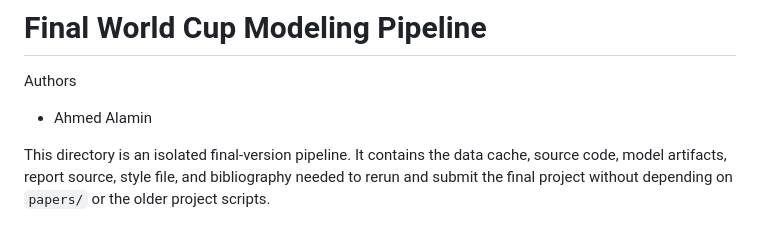
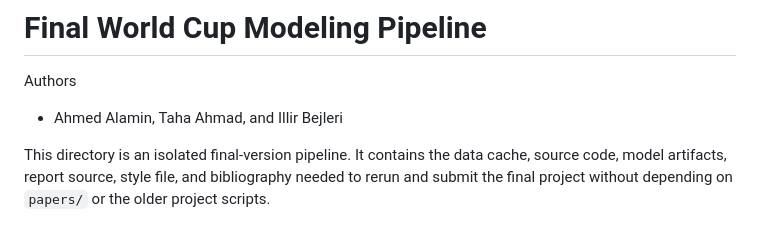
Before and after one commit to ilirbejleri/world-cup-ml-final, a Markdown page: README.md, the part around the change. Drawn GitHub-style.

Commit message:
Update authors in README.md

```diff
--- a/README.md
+++ b/README.md
@@ -1,6 +1,6 @@
 # Final World Cup Modeling Pipeline
 Authors
-- Ahmed Alamin
+- Ahmed Alamin, Taha Ahmad, and Illir Bejleri
 
 
 This directory is an isolated final-version pipeline. It contains the data cache, source code, model artifacts, report source, style file, and bibliography needed to rerun and submit the final project without depending on `papers/` or the older project scripts.
```
